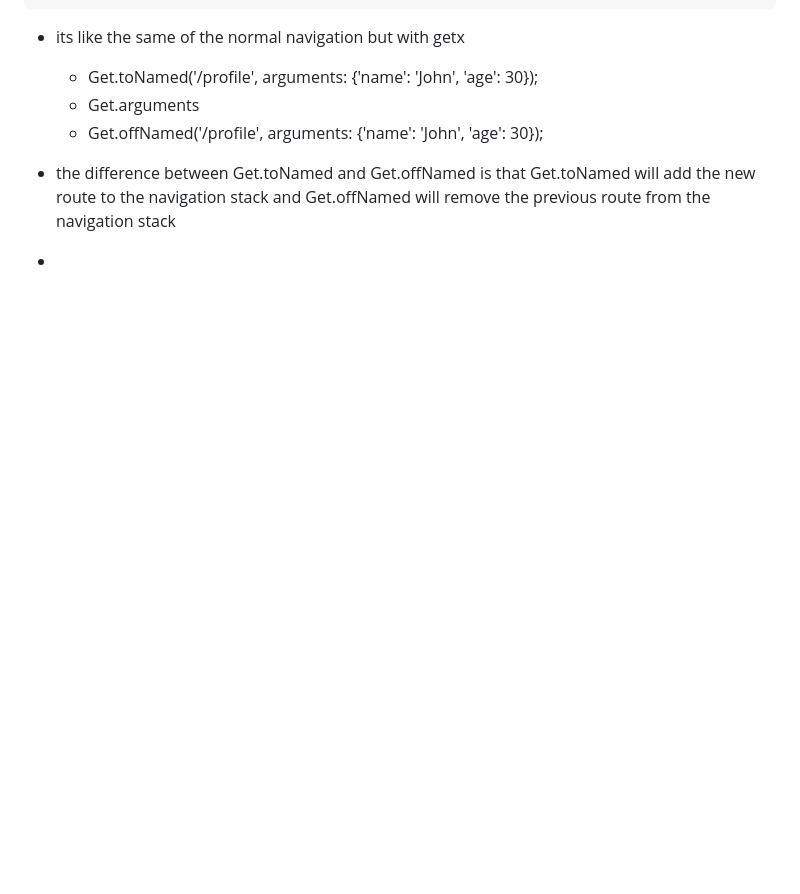
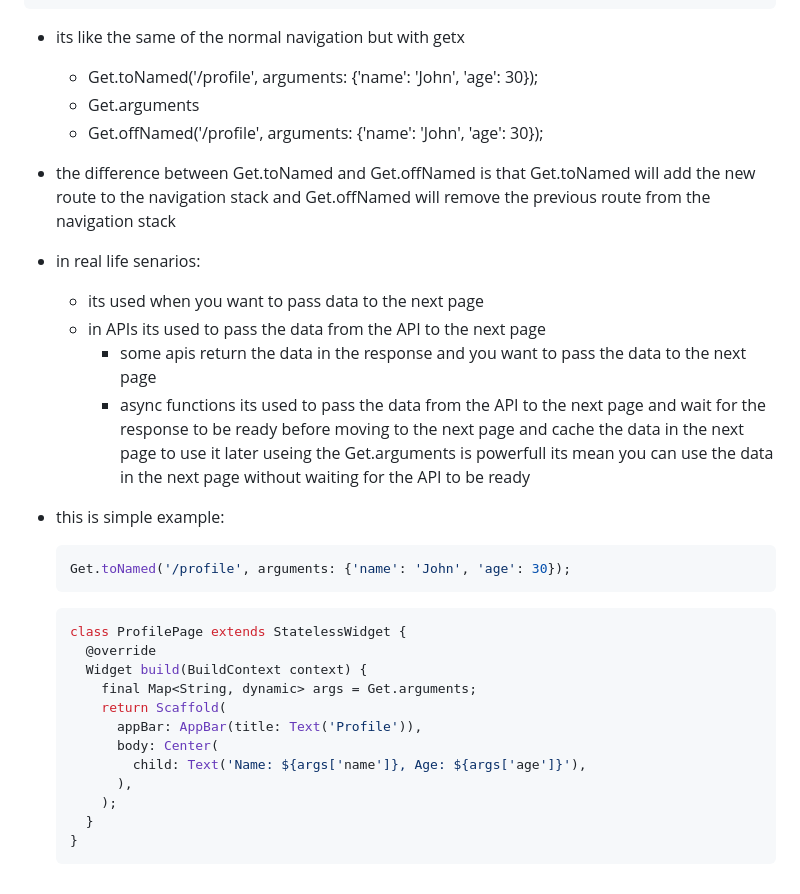
Before and after one commit to abdulaziz-alhashedi/flutter_get, a Markdown page: README.md, the part around the change. Rendered like a GitHub page; blank space fills up the shorter version.

Commit message:
docs: Add explanations and examples for Get.arguments, advanced API links, GetX Storage, and GetX Dialog to README.

````diff
--- a/README.md
+++ b/README.md
@@ -433,4 +433,26 @@ class ProfilePage extends StatelessWidget {
 
 
   - the difference between Get.toNamed and Get.offNamed is that Get.toNamed will add the new route to the navigation stack and Get.offNamed will remove the previous route from the navigation stack
-  -
+  - in real life senarios:
+    - its used when you want to pass data to the next page
+    - in APIs its used to pass the data from the API to the next page
+      - some apis return the data in the response and you want to pass the data to the next page
+      - async functions its used to pass the data from the API to the next page and wait for the response to be ready before moving to the next page and cache the data in the next page to use it later useing the Get.arguments is powerfull its mean you can use the data in the next page without waiting for the API to be ready
+  - this is simple example:
+    ```dart
+    Get.toNamed('/profile', arguments: {'name': 'John', 'age': 30});
+    ```
+    ```dart
+    class ProfilePage extends StatelessWidget {
+      @override
+      Widget build(BuildContext context) {
+        final Map<String, dynamic> args = Get.arguments;
+        return Scaffold(
+          appBar: AppBar(title: Text('Profile')),
+          body: Center(
+            child: Text('Name: ${args['name']}, Age: ${args['age']}'),
+          ),
+        );
+      }
+    }
+    ```
````
